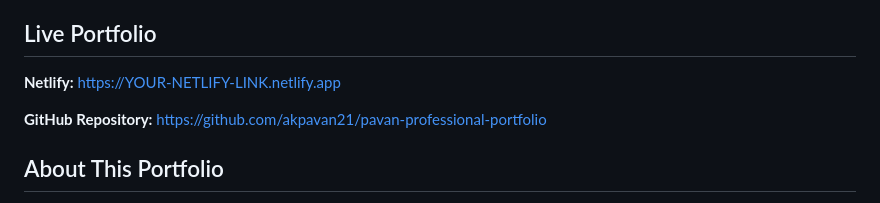
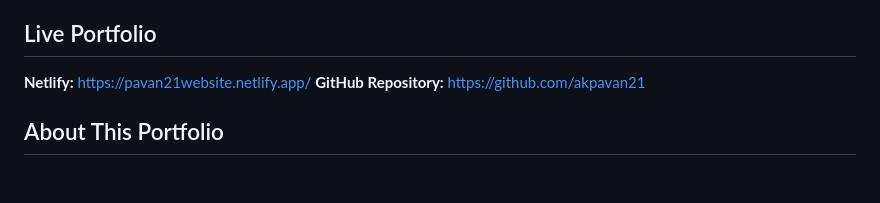
Before and after one commit to akpavan21/Portfolio-, a Markdown page: README.md, the part around the change. Rendered like a GitHub page; blank space fills up the shorter version.

```diff
--- a/README.md
+++ b/README.md
@@ -7,10 +7,9 @@ This portfolio is based on my LinkedIn profile, education, professional experien
 ## Live Portfolio
 
 **Netlify:**
-https://YOUR-NETLIFY-LINK.netlify.app
-
+https://pavan21website.netlify.app/
 **GitHub Repository:**
-https://github.com/akpavan21/pavan-professional-portfolio
+https://github.com/akpavan21
 
 ## About This Portfolio
 
```
